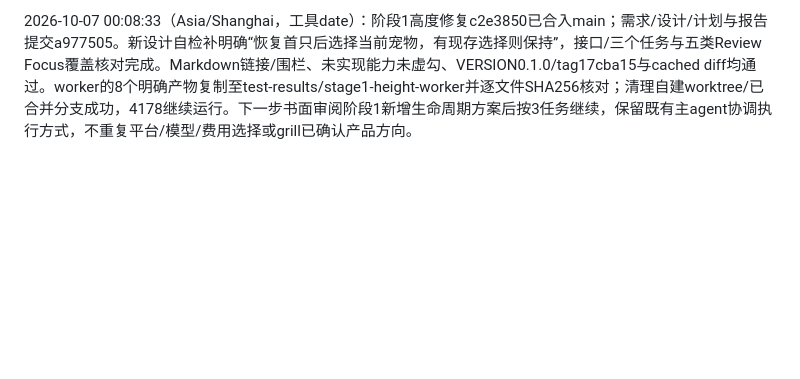
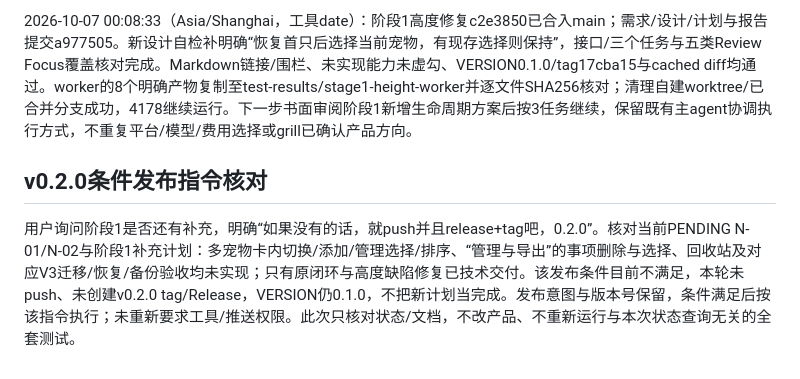
Before and after one commit to wenkaiqu014-hue/paw-diary, a Markdown page: SESSION_LOG.md, the part around the change. Drawn GitHub-style; blank space fills up the shorter version.

Commit message:
docs: record conditional v0.2.0 release request and remaining work

```diff
--- a/SESSION_LOG.md
+++ b/SESSION_LOG.md
@@ -262,3 +262,7 @@ tests/e2e/health-layout.py先实际RED退出1：图表在完整记录之后。
 本轮patch有三次被工具拒绝：同一文件重复operation一次，两个占位上下文未匹配；均未写入，去掉错误段/使用真实上下文后成功。没有实际定位、AI调用、付费开通或指南实现。按任务树核对本轮worker仅1个同名任务，未发现重复任务；缺旧skill所用meta路径/TaskStop，未作无效shell kill。高度只勾本地技术修复，管理/回收站/新增后续能力仍未完成；用户阶段验收、公开发布与阶段2保持未完成。新版仍未推送/tag/Release。
 
 2026-10-07 00:08:33（Asia/Shanghai，工具date）：阶段1高度修复c2e3850已合入main；需求/设计/计划与报告提交a977505。新设计自检补明确“恢复首只后选择当前宠物，有现存选择则保持”，接口/三个任务与五类Review Focus覆盖核对完成。Markdown链接/围栏、未实现能力未虚勾、VERSION0.1.0/tag17cba15与cached diff均通过。worker的8个明确产物复制至test-results/stage1-height-worker并逐文件SHA256核对；清理自建worktree/已合并分支成功，4178继续运行。下一步书面审阅阶段1新增生命周期方案后按3任务继续，保留既有主agent协调执行方式，不重复平台/模型/费用选择或grill已确认产品方向。
+
+## v0.2.0条件发布指令核对
+
+用户询问阶段1是否还有补充，明确“如果没有的话，就push并且release+tag吧，0.2.0”。核对当前PENDING N-01/N-02与阶段1补充计划：多宠物卡内切换/添加/管理选择/排序、“管理与导出”的事项删除与选择、回收站及对应V3迁移/恢复/备份验收均未实现；只有原闭环与高度缺陷修复已技术交付。该发布条件目前不满足，本轮未push、未创建v0.2.0 tag/Release，VERSION仍0.1.0，不把新计划当完成。发布意图与版本号保留，条件满足后按该指令执行；未重新要求工具/推送权限。此次只核对状态/文档，不改产品、不重新运行与本次状态查询无关的全套测试。
```
